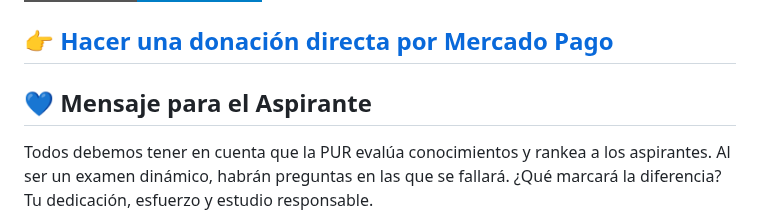
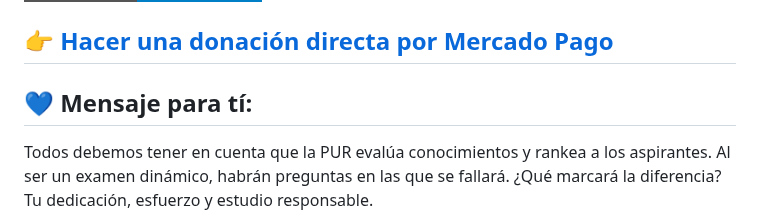
Before and after one commit to GuiasPurGratis/GG-PUR, a Markdown page: README.md, the part around the change. Drawn GitHub-style; badges without logos.

Commit message:
Actualizar README.md

```diff
--- a/README.md
+++ b/README.md
@@ -85,7 +85,7 @@ Si estas guías te resultaron útiles para preparar la PUR y deseas apoyar el ti
 👉 **[Hacer una donación directa por Mercado Pago](https://link.mercadopago.com.uy/ggpur)**
 ---
 
-## 💙 Mensaje para el Aspirante
+## 💙 Mensaje para tí:
 
 Todos debemos tener en cuenta que la PUR evalúa conocimientos y rankea a los aspirantes. Al ser un examen dinámico, habrán preguntas en las que se fallará. ¿Qué marcará la diferencia? Tu dedicación, esfuerzo y estudio responsable.
 
```
